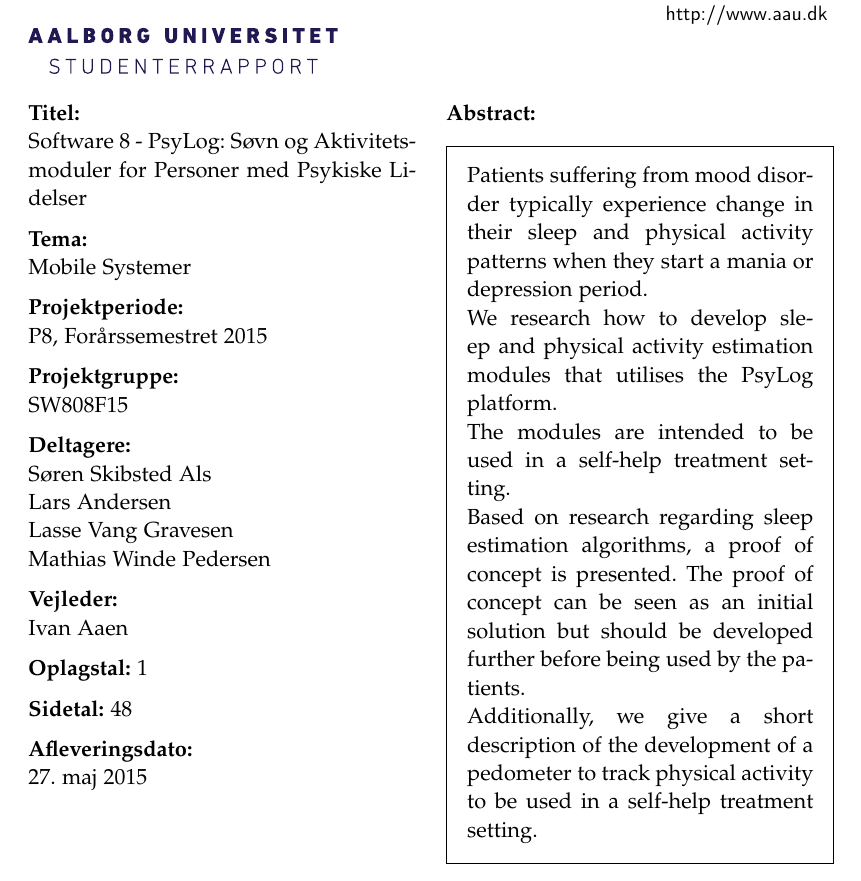
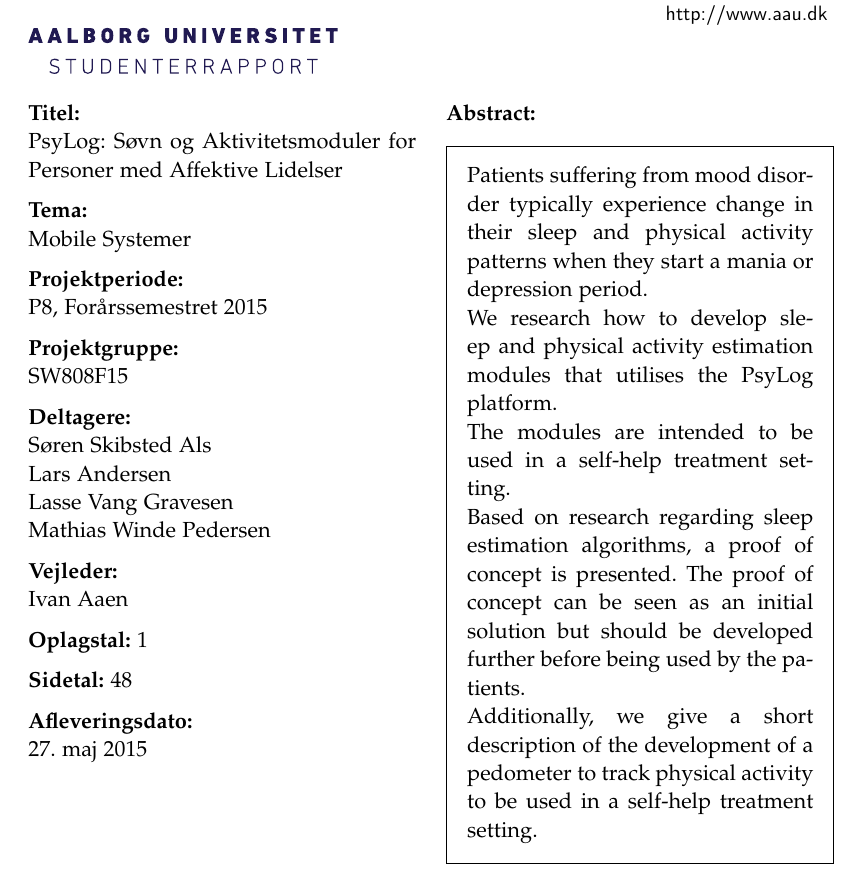
Before and after one commit to lgrave11/P8-Report, a LaTeX thesis (Report/master.tex, which reads Report/frontpage.tex, Report/titlepage.tex): part of page 2 of 54, cut so that both start at the same text. Compiled offline with pdfLaTeX.

Commit message:
Opdateret title

```diff
--- a/Report/frontpage.tex
+++ b/Report/frontpage.tex
@@ -10,7 +10,7 @@
 \vspace{1cm}
 \begin{center}
 
-\textbf{\Huge {Software 8 - PsyLog: Søvn og Aktivitetsmoduler for Personer med Psykiske Lidelser}} \\ \vspace{0.5cm}
+\textbf{\Huge {PsyLog: Søvn og Aktivitetsmoduler for Personer med Affektive Lidelser}} \\ \vspace{0.5cm}
 %\textbf{\Large {Developing Complex Software Systems:}} \\ \vspace{.5cm}
 %\textbf{\huge {GIRAF Web Admin and GIRAF Timer}} \\ \vspace{1cm}
 \textbf{\Large P8 Projekt af SW808F15}\\ \vspace{0.5cm}
--- a/Report/titlepage.tex
+++ b/Report/titlepage.tex
@@ -1,7 +1,7 @@
 \pdfbookmark[0]{Titelblad}{label:titlepage_da}
 \aautitlepage{%
   \danishprojectinfo{
-    Software 8 - PsyLog: Søvn og Aktivitetsmoduler for Personer med Psykiske Lidelser %title
+    PsyLog: Søvn og Aktivitetsmoduler for Personer med Affektive Lidelser %title
   }{%
     Mobile Systemer %theme
   }{%
```
